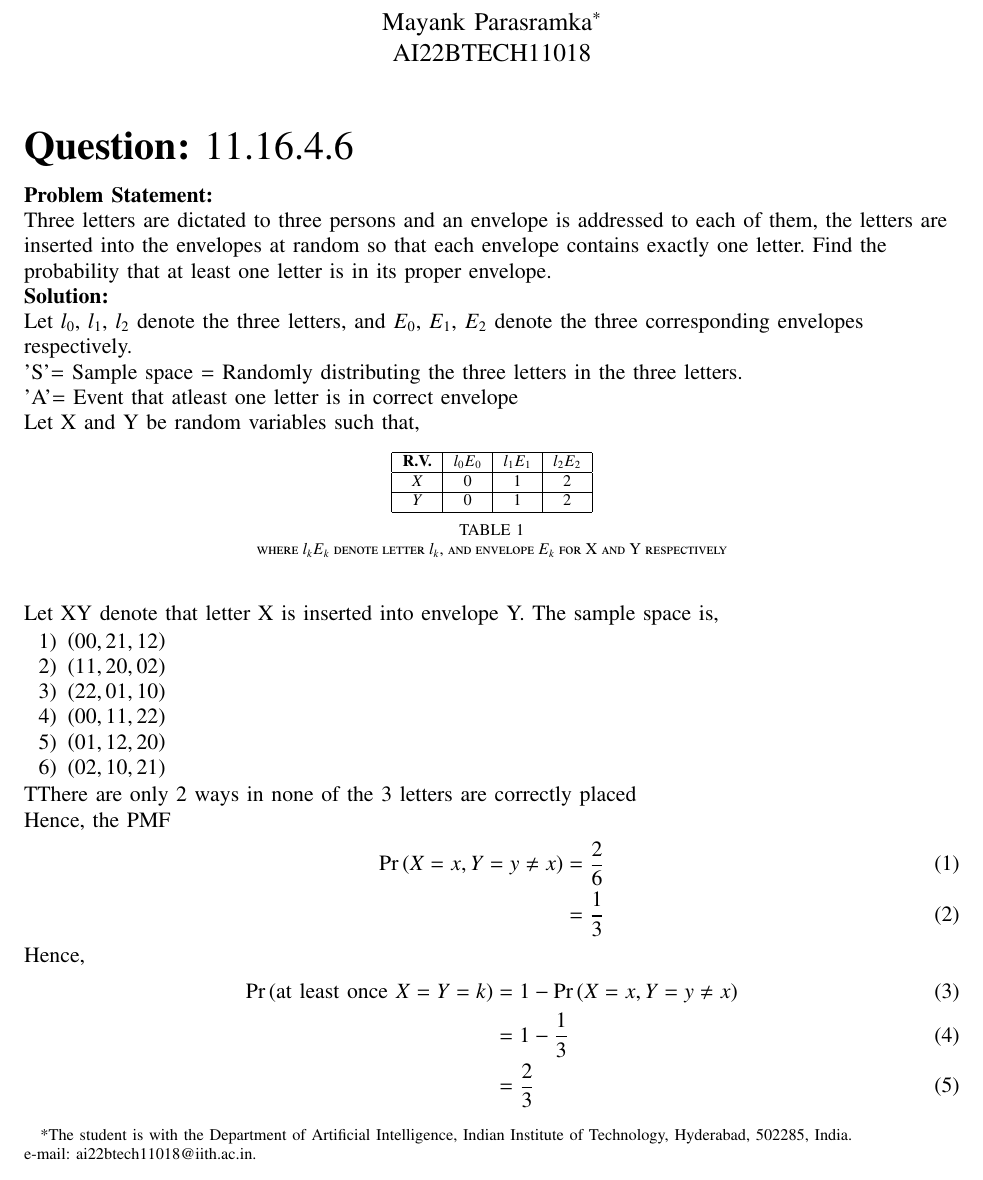
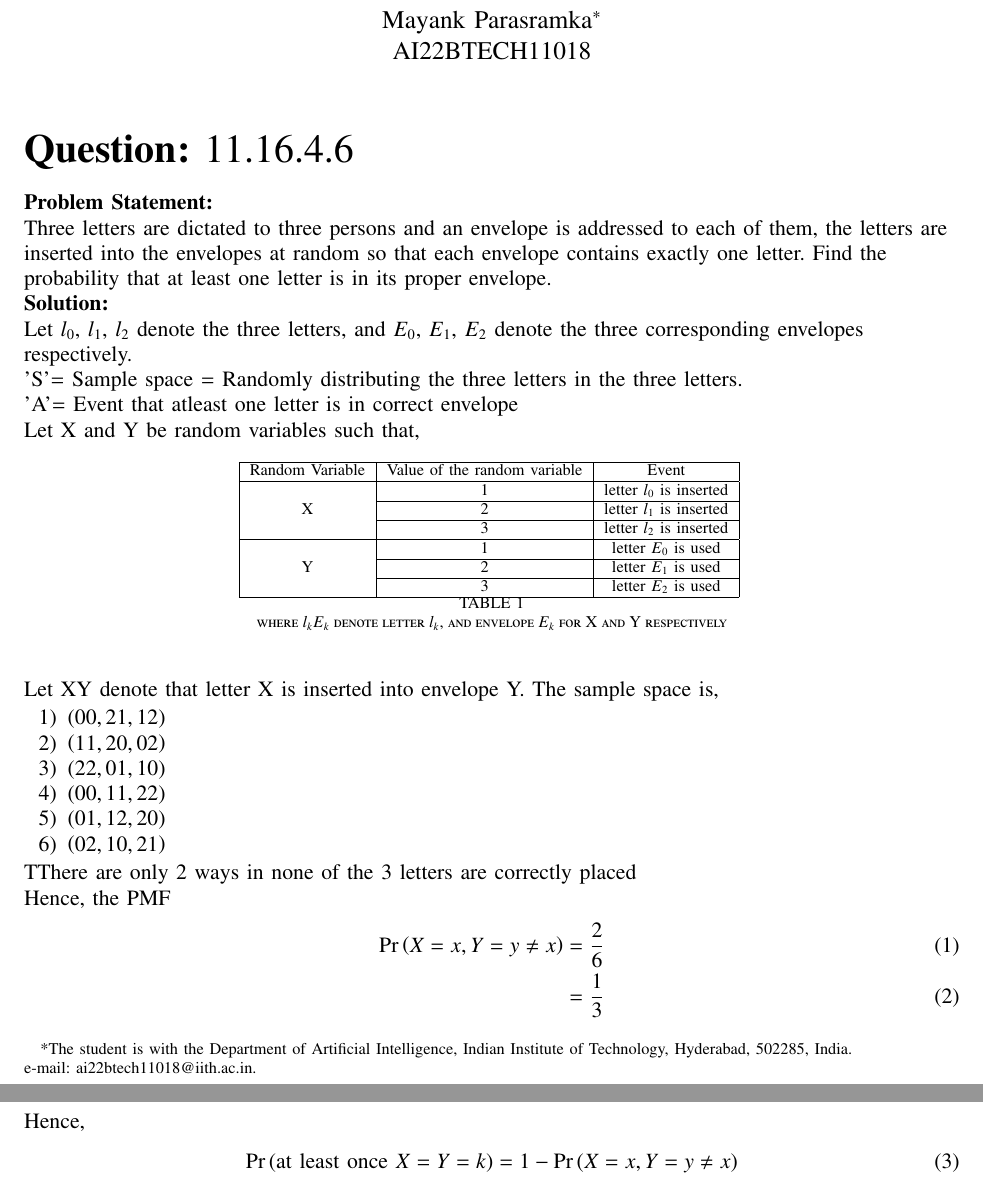
Before and after one commit to Mayank-Parasramka/AI1110-Assignments, a LaTeX problem sheet (Assignment_3/Assignment_3.tex, which reads Assignment_3/tables/table_1.tex): part of the page before the commit and two parts of pages 1 and 2 of 2 after it, the two joined at a grey line, cut so that both start at the same text. Compiled offline with pdfLaTeX.

Commit message:
Add files via upload

```diff
--- a/Assignment_3/Assignment_3.tex
+++ b/Assignment_3/Assignment_3.tex
@@ -16,6 +15,7 @@
 \usepackage{enumitem}
 \usepackage{mathtools}
 \usepackage{gensymb}
+\usepackage{bigdelim}
 \usepackage[breaklinks=true]{hyperref}
 \usepackage{tkz-euclide} % loads  TikZ and tkz-base
 \usepackage{listings}
@@ -311,7 +311,7 @@ Let X and Y be random variables such that,\\
  \begin{table}[h]
  \renewcommand\thetable{1}
   \centering
-  \input{table_1.tex}
+  \input{tables/table_1.tex}
   \caption{where $l_kE_k$ denote letter $l_k$, and envelope $E_k$ for X and Y respectively}
   \label{tab:Table 1}
  \end{table}
--- a/Assignment_3/tables/table_1.tex
+++ b/Assignment_3/tables/table_1.tex
@@ -3,12 +3,20 @@
 %%  This is a LaTeX2e table fragment exported from Gnumeric.        %%
 %%                                                                  %%
 %%%%%%%%%%%%%%%%%%%%%%%%%%%%%%%%%%%%%%%%%%%%%%%%%%%%%%%%%%%%%%%%%%%%%%
-
-\begin{center}
-\begin{tabular}{|c|c|c|c|}
+\begin{tabular}{|c|c|c|}
 \hline
-\textbf{R.V.}& \textbf{$l_0E_0$} & \textbf{$l_1E_1$} & \textbf{$l_2E_2$} \\ \hline
-$X$		   	&   0      & 1         &  2\\ \hline
-$Y$ 		&	0      & 1        &  2 \\ \hline
+Random Variable  & Value of the random variable    & Event                            \\
+\hline
+\multirow{3}{*}X  & 1                           &  letter $l_0$ is inserted              \\
+\cline{2-3}
+                 & 2                           &  letter $l_1$ is inserted             \\
+\cline{2-3}
+                 & 3                            &  letter $l_2$ is inserted            \\
+\hline
+\multirow{3}{*}Y  & 1                            &  letter $E_0$ is used \\
+\cline{2-3}
+                 & 2                           &  letter $E_1$ is used   \\
+\cline{2-3}
+                 & 3                            & letter $E_2$ is used   \\
+\hline
 \end{tabular}
-\end{center}
```
Also changed, not shown: Assignment_3/Assignment_3.pdf, Assignment_3/Assignment_3.tex (1 more changed lines), 2 other files.
